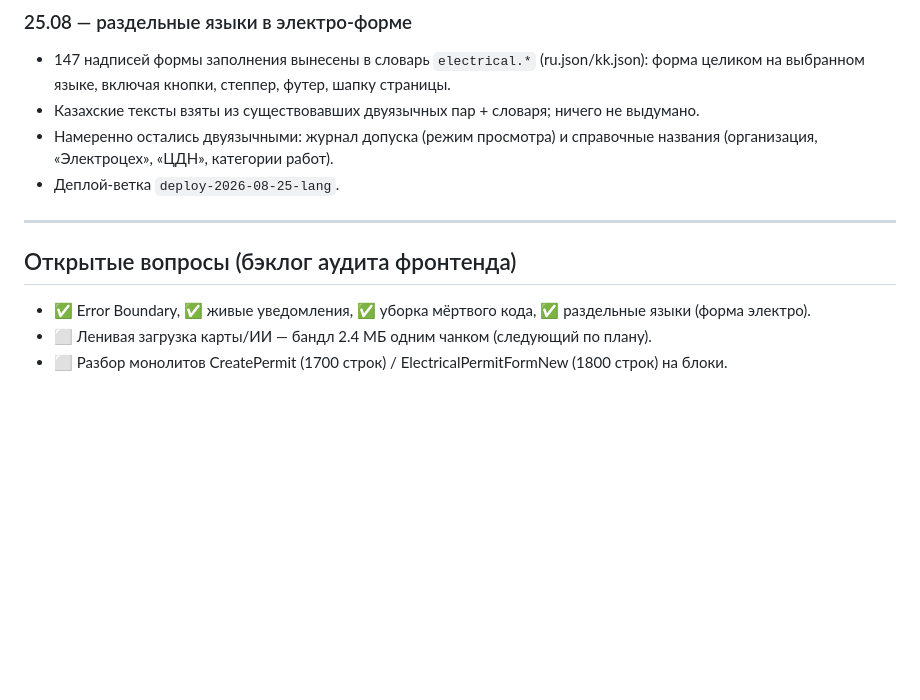
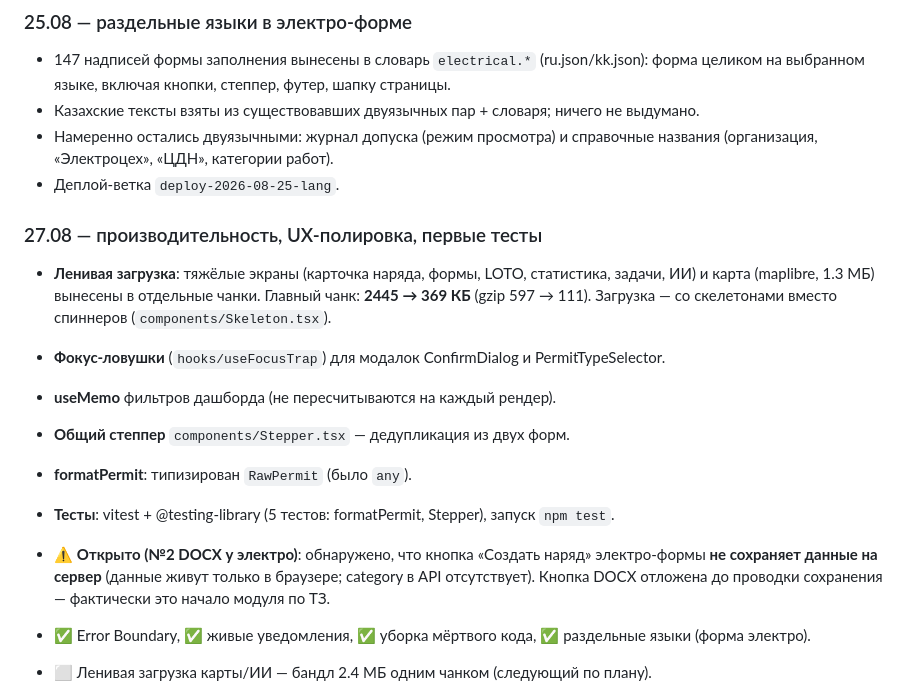
Before and after one commit to ZSarsenov/hse.kbm.kz, a Markdown page: docs/memory-bank.md, the part around the change. GitHub-like rendering; blank space fills up the shorter version.

Commit message:
docs: memory bank — запись за 27.08

```diff
--- a/docs/memory-bank.md
+++ b/docs/memory-bank.md
@@ -102,9 +102,21 @@ cd frontend && npm run build
   (организация, «Электроцех», «ЦДН», категории работ).
 - Деплой-ветка `deploy-2026-08-25-lang`.
 
----
+### 27.08 — производительность, UX-полировка, первые тесты
 
-## Открытые вопросы (бэклог аудита фронтенда)
+- **Ленивая загрузка**: тяжёлые экраны (карточка наряда, формы, LOTO, статистика, задачи, ИИ)
+  и карта (maplibre, 1.3 МБ) вынесены в отдельные чанки. Главный чанк: **2445 → 369 КБ** (gzip 597 → 111).
+  Загрузка — со скелетонами вместо спиннеров (`components/Skeleton.tsx`).
+- **Фокус-ловушки** (`hooks/useFocusTrap`) для модалок ConfirmDialog и PermitTypeSelector.
+- **useMemo** фильтров дашборда (не пересчитываются на каждый рендер).
+- **Общий степпер** `components/Stepper.tsx` — дедупликация из двух форм.
+- **formatPermit**: типизирован `RawPermit` (было `any`).
+- **Тесты**: vitest + @testing-library (5 тестов: formatPermit, Stepper), запуск `npm test`.
+- ⚠️ **Открыто (№2 DOCX у электро)**: обнаружено, что кнопка «Создать наряд» электро-формы
+  **не сохраняет данные на сервер** (данные живут только в браузере; category в API отсутствует).
+  Кнопка DOCX отложена до проводки сохранения — фактически это начало модуля по ТЗ.
+
+
 
 - ✅ Error Boundary, ✅ живые уведомления, ✅ уборка мёртвого кода, ✅ раздельные языки (форма электро).
 - ⬜ Ленивая загрузка карты/ИИ — бандл 2.4 МБ одним чанком (следующий по плану).
```
